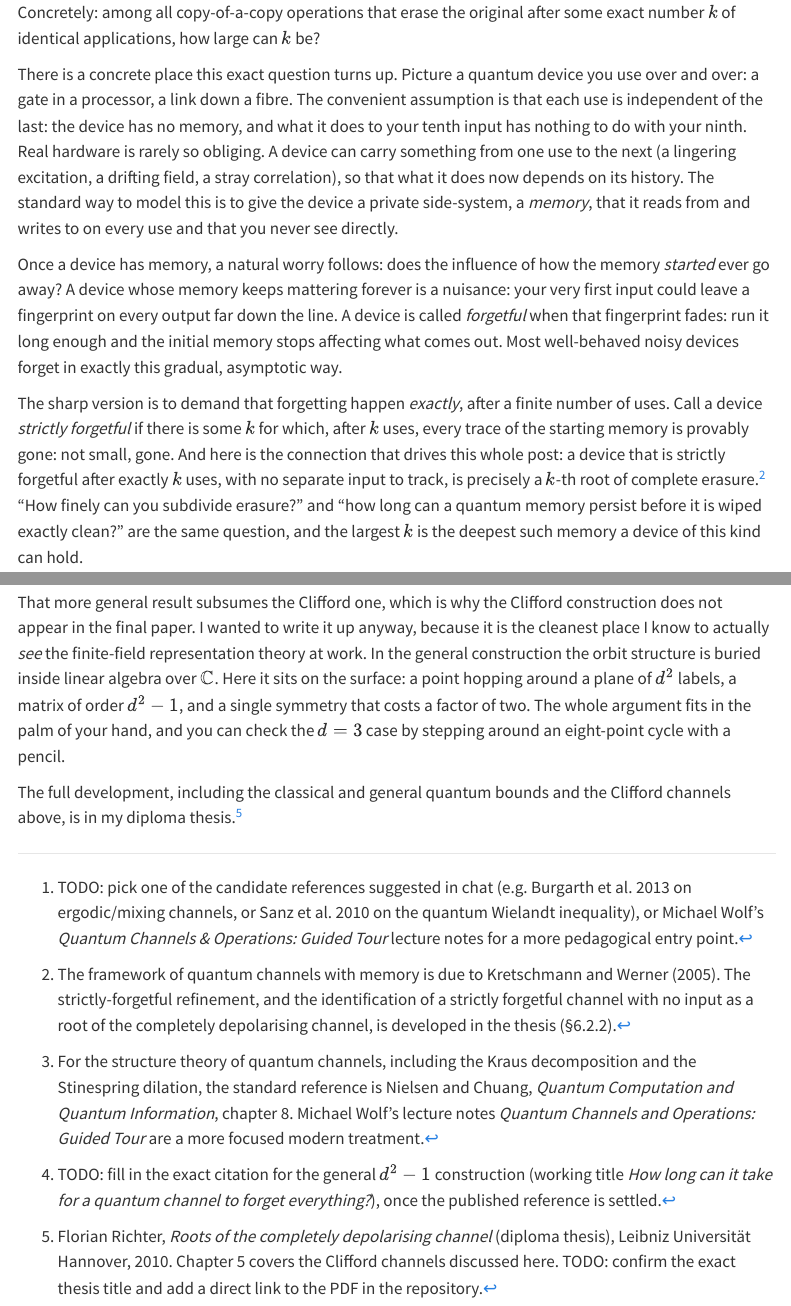
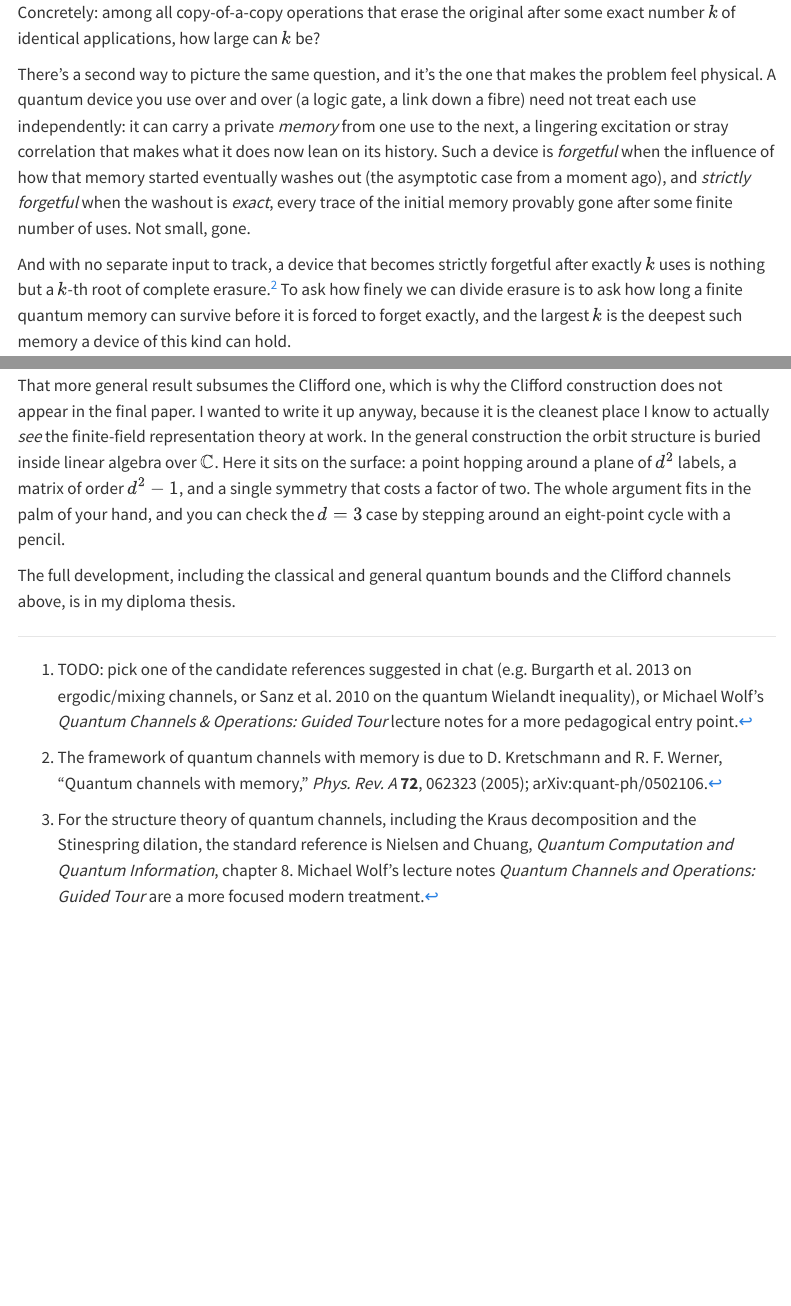
Before and after one commit to Florian2Richter/florian2richter.github.io, a Quarto document (posts/clifford-roots/index.qmd): the page in a window 1100 px wide, from 670 px down, and a second part further down, joined at a grey line. Rendered offline with R 4.5, knitr and Pandoc in place of Quarto, with nearby package versions; menus at the side of the page are left out.

Commit message:
Intro: tighter memory motivation; footnote policy (third-party citations only)
Replace the three-paragraph memory/forgetfulness motivation with a
tighter two-paragraph version that back-references the existing
infinite-limit (ergodic/mixing) paragraph instead of re-explaining
forgetting, and still chains "the largest k" into "That largest k is
where this post lives". Em-dashes from the source copy converted per the
project's hard rule.

Footnote policy, applied post-wide: cite only real, published third-party
work for now.
- memory-channels footnote now cites only Kretschmann & Werner (2005),
  no pointer to the thesis.
- Removed the general-construction footnote (forthcoming own work) and
  the end-of-post thesis-citation footnote, with their in-text markers;
  the prose still mentions the final paper and the thesis narratively.
- Kept the genuine third-party footnotes (Nielsen & Chuang / Wolf, and
  the mixing-channels candidate TODO).

Co-Authored-By: Claude Opus 4.8 (1M context) <noreply@anthropic.com>

```diff
--- a/posts/clifford-roots/index.qmd
+++ b/posts/clifford-roots/index.qmd
@@ -52,41 +52,27 @@ al. 2010 on the quantum Wielandt inequality), or Michael Wolf's
 *Quantum Channels & Operations: Guided Tour* lecture notes for a more
 pedagogical entry point.
 
-There is a concrete place this exact question turns up. Picture a
-quantum device you use over and over: a gate in a processor, a link
-down a fibre. The convenient assumption is that each use is independent
-of the last: the device has no memory, and what it does to your tenth
-input has nothing to do with your ninth. Real hardware is rarely so
-obliging. A device can carry something from one use to the next (a
-lingering excitation, a drifting field, a stray correlation), so that
-what it does now depends on its history. The standard way to model this
-is to give the device a private side-system, a *memory*, that it reads
-from and writes to on every use and that you never see directly.
+There's a second way to picture the same question, and it's the one
+that makes the problem feel physical. A quantum device you use over and
+over (a logic gate, a link down a fibre) need not treat each use
+independently: it can carry a private *memory* from one use to the next,
+a lingering excitation or stray correlation that makes what it does now
+lean on its history. Such a device is *forgetful* when the influence of
+how that memory started eventually washes out (the asymptotic case from
+a moment ago), and *strictly forgetful* when the washout is *exact*,
+every trace of the initial memory provably gone after some finite number
+of uses. Not small, gone.
 
-Once a device has memory, a natural worry follows: does the influence
-of how the memory *started* ever go away? A device whose memory keeps
-mattering forever is a nuisance: your very first input could leave a
-fingerprint on every output far down the line. A device is called
-*forgetful* when that fingerprint fades: run it long enough and the
-initial memory stops affecting what comes out. Most well-behaved noisy
-devices forget in exactly this gradual, asymptotic way.
+And with no separate input to track, a device that becomes strictly
+forgetful after exactly $k$ uses is nothing but a $k$-th root of
+complete erasure.[^memory-channels] To ask how finely we can divide
+erasure is to ask how long a finite quantum memory can survive before it
+is forced to forget exactly, and the largest $k$ is the deepest such
+memory a device of this kind can hold.
 
-The sharp version is to demand that forgetting happen *exactly*, after
-a finite number of uses. Call a device *strictly forgetful* if there is
-some $k$ for which, after $k$ uses, every trace of the starting memory
-is provably gone: not small, gone. And here is the connection that
-drives this whole post: a device that is strictly forgetful after
-exactly $k$ uses, with no separate input to track, is precisely a
-$k$-th root of complete erasure.[^memory-channels] "How finely can you
-subdivide erasure?" and "how long can a quantum memory persist before
-it is wiped exactly clean?" are the same question, and the largest $k$
-is the deepest such memory a device of this kind can hold.
-
-[^memory-channels]: The framework of quantum channels with memory is
-due to Kretschmann and Werner (2005). The strictly-forgetful
-refinement, and the identification of a strictly forgetful channel with
-no input as a root of the completely depolarising channel, is developed
-in the thesis (§6.2.2).
+[^memory-channels]: The framework of quantum channels with memory is due
+to D. Kretschmann and R. F. Werner, "Quantum channels with memory,"
+*Phys. Rev. A* **72**, 062323 (2005); arXiv:quant-ph/0502106.
 
 That largest $k$ is where this post lives, and it has different answers
 in different settings. If the copier has to behave like a classical
@@ -926,7 +912,7 @@ of asking a single matrix $h$ to do all the work, one builds the root
 directly at the level of the channel's representation, nudging a Jordan
 block into exactly the shape the bound allows. That construction does
 not care about mirror pairs, so the factor of two disappears, and the
-gap to $d^2 - 1$ closes.[^general-construction]
+gap to $d^2 - 1$ closes.
 
 That more general result subsumes the Clifford one, which is why the
 Clifford construction does not appear in the final paper. I wanted to
@@ -940,13 +926,4 @@ and you can check the $d = 3$ case by stepping around an eight-point
 cycle with a pencil.
 
 The full development, including the classical and general quantum bounds
-and the Clifford channels above, is in my diploma thesis.[^thesis]
-
-[^general-construction]: TODO: fill in the exact citation for the general
-$d^2 - 1$ construction (working title *How long can it take for a quantum
-channel to forget everything?*), once the published reference is settled.
-
-[^thesis]: Florian Richter, *Roots of the completely depolarising
-channel* (diploma thesis), Leibniz Universität Hannover, 2010. Chapter 5
-covers the Clifford channels discussed here. TODO: confirm the exact
-thesis title and add a direct link to the PDF in the repository.
+and the Clifford channels above, is in my diploma thesis.
```
Also changed, not shown: HANDOFF.md (+10 -5 lines).
